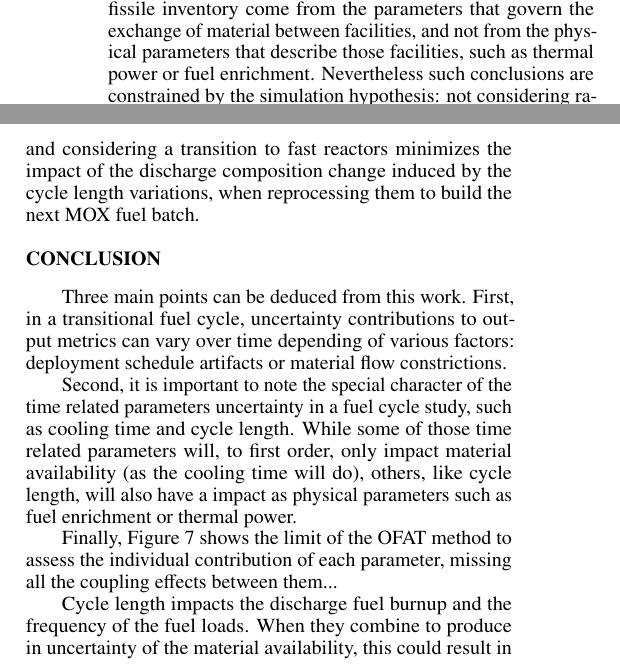
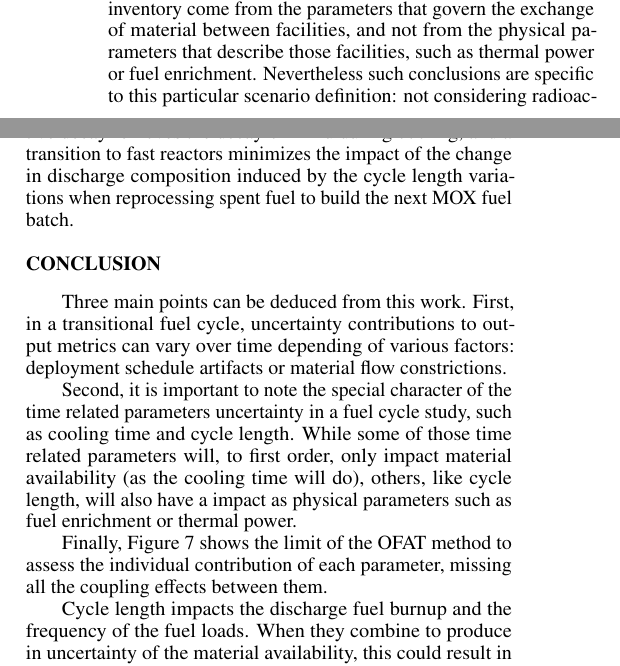
Before and after one commit to stompsjo/ANS.BaM.paper, a LaTeX document (paper.tex): two parts of the columns of page 4 of 5, joined at a grey line, cut so that both start at the same text. Compiled offline with pdfLaTeX.

Commit message:
final read

```diff
--- a/paper.tex
+++ b/paper.tex
@@ -348,11 +348,11 @@ This preliminary study may suggest that the most important contributions to
 natural uranium consumption and fissile inventory come from the parameters that
 govern the exchange of material between facilities, and not from the physical
 parameters that describe those facilities, such as thermal power or fuel
-enrichment. Nevertheless such conclusions are constrained by the simulation
-hypothesis: not considering radioactive decay removes the decay of $^{241}$Pu
-during cooling and considering a transition to fast reactors minimizes the
-impact of the discharge composition change induced by the cycle length
-variations, when reprocessing them to build the next \gls{MOX} fuel batch.
+enrichment. Nevertheless such conclusions are specific to this particular scenario
+definition: not considering radioactive decay removes the decay of $^{241}$Pu
+during cooling, and a transition to fast reactors minimizes the
+impact of the change in discharge composition induced by the cycle length
+variations when reprocessing spent fuel to build the next \gls{MOX} fuel batch.
 
 \section{Conclusion}
 
@@ -370,7 +370,7 @@ or thermal power.
 
 Finally, Figure \ref{fig:pu_uncer} shows the limit of the \gls{OFAT} method to
 assess the individual contribution of each parameter, missing all the coupling
-effects between them...
+effects between them.
 
 Cycle length impacts the discharge fuel burnup and the frequency of the fuel
 loads.  When they combine to produce in uncertainty of the material
```
Also changed, not shown: paper.tex (8 more changed lines).
